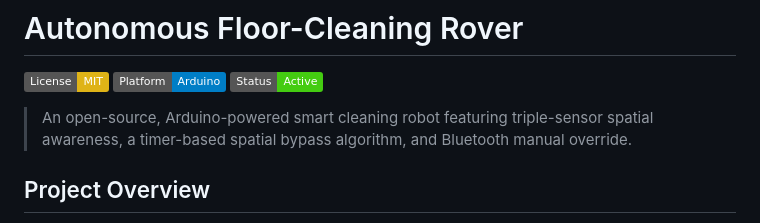
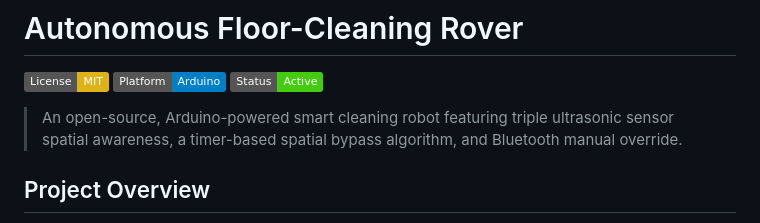
Before and after one commit to Vans30m/Autonomous-Floor-Cleaning-Robot, a Markdown page: README.md, the part around the change. GitHub-like rendering; badges without logos.

```diff
--- a/README.md
+++ b/README.md
@@ -4,7 +4,7 @@
 [![Platform: Arduino](https://img.shields.io/badge/Platform-Arduino-blue.svg)](https://www.arduino.cc/)
 [![Status: Active](https://img.shields.io/badge/Status-Active-brightgreen.svg)]()
 
-> An open-source, Arduino-powered smart cleaning robot featuring triple-sensor spatial awareness, a timer-based spatial bypass algorithm, and Bluetooth manual override.
+> An open-source, Arduino-powered smart cleaning robot featuring triple ultrasonic sensor spatial awareness, a timer-based spatial bypass algorithm, and Bluetooth manual override.
 
 ## Project Overview
 
```
